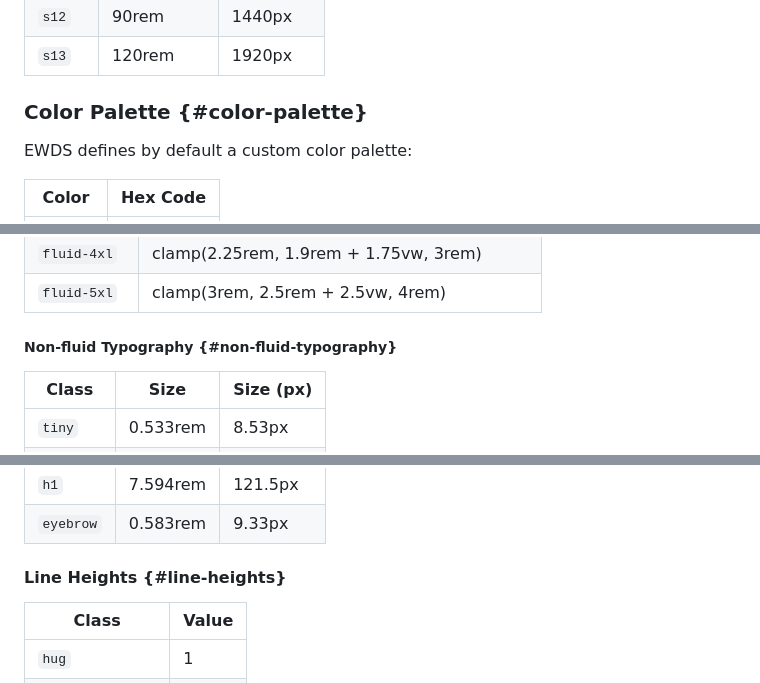
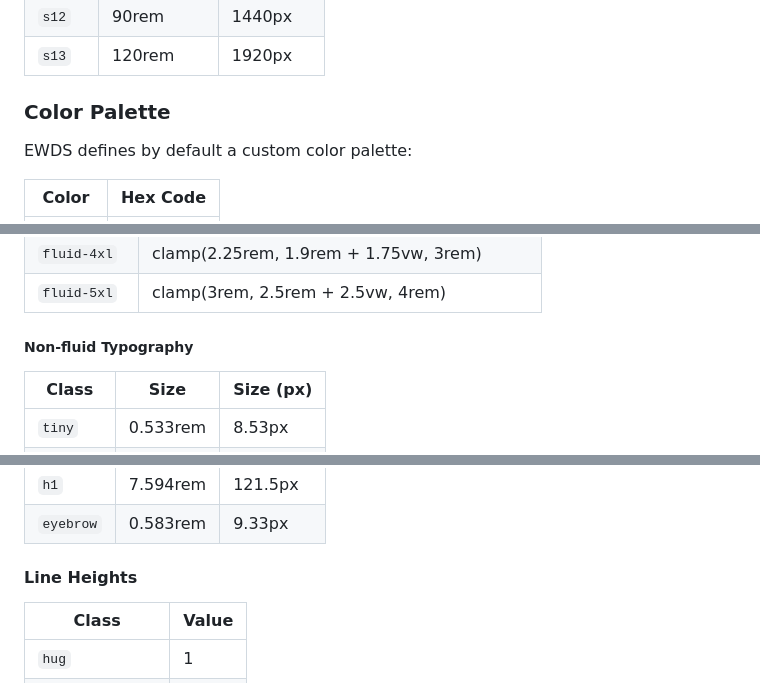
Before and after one commit to DesignInTheBlack/Rara-Astro-Repo, a Markdown page: README.md, 3 parts joined by grey strips. Drawn GitHub-style.

```diff
--- a/README.md
+++ b/README.md
@@ -134,7 +134,7 @@ For major page sections and full-page layouts (24rem - 120rem):
 | `s12` | 90rem      | 1440px    |
 | `s13` | 120rem     | 1920px    |
 
-### Color Palette {#color-palette}
+### Color Palette
 
 EWDS defines by default a custom color palette:
 
@@ -165,7 +165,7 @@ EWDS defines by default a custom color palette:
 | `fluid-4xl`  | clamp(2.25rem, 1.9rem + 1.75vw, 3rem)            |
 | `fluid-5xl`  | clamp(3rem, 2.5rem + 2.5vw, 4rem)                |
 
-##### Non-fluid Typography {#non-fluid-typography}
+##### Non-fluid Typography
 
 | Class     | Size           | Size (px) |
 |-----------|----------------|-----------|
@@ -180,7 +180,7 @@ EWDS defines by default a custom color palette:
 | `h1`      | 7.594rem       | 121.5px   |
 | `eyebrow` | 0.583rem       | 9.33px    |
 
-#### Line Heights {#line-heights}
+#### Line Heights
 
 | Class            | Value |
 |------------------|-------|
```
Also changed, not shown: other parts of README.md (+26 -26 lines).
